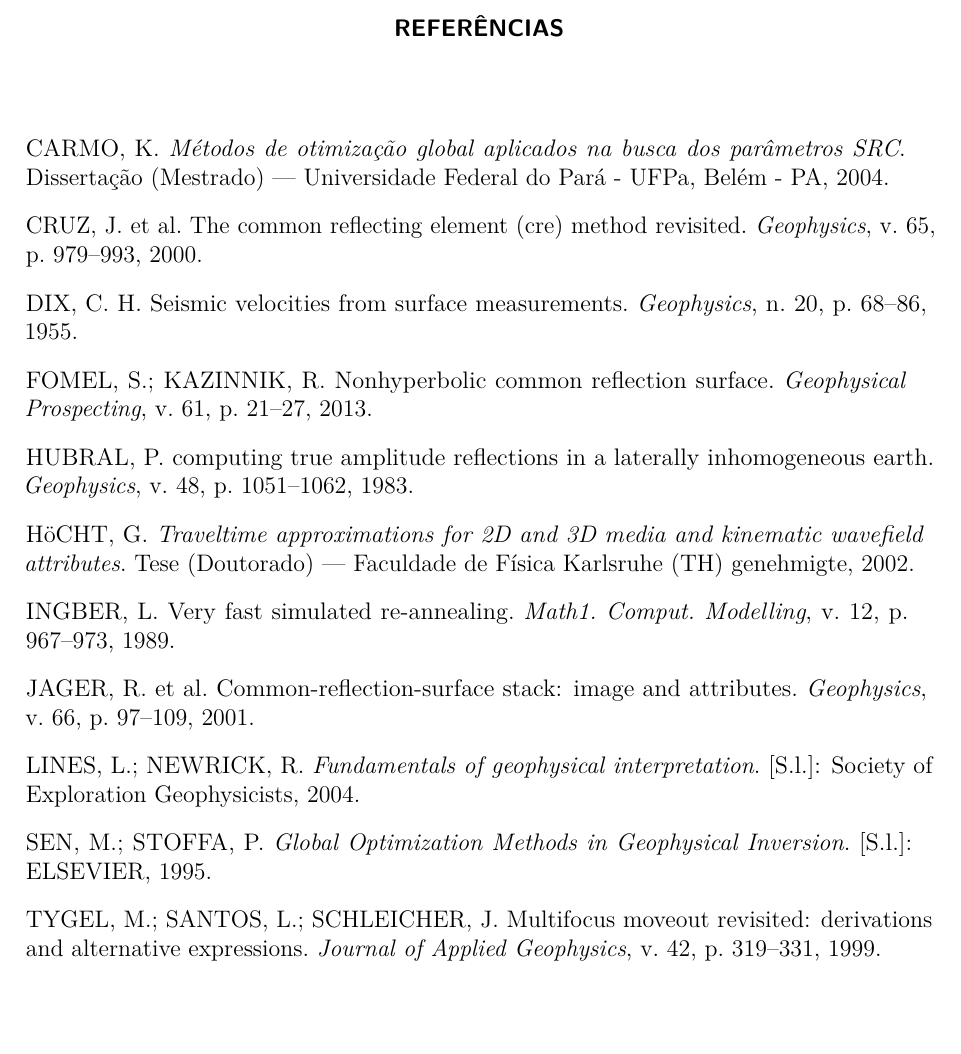
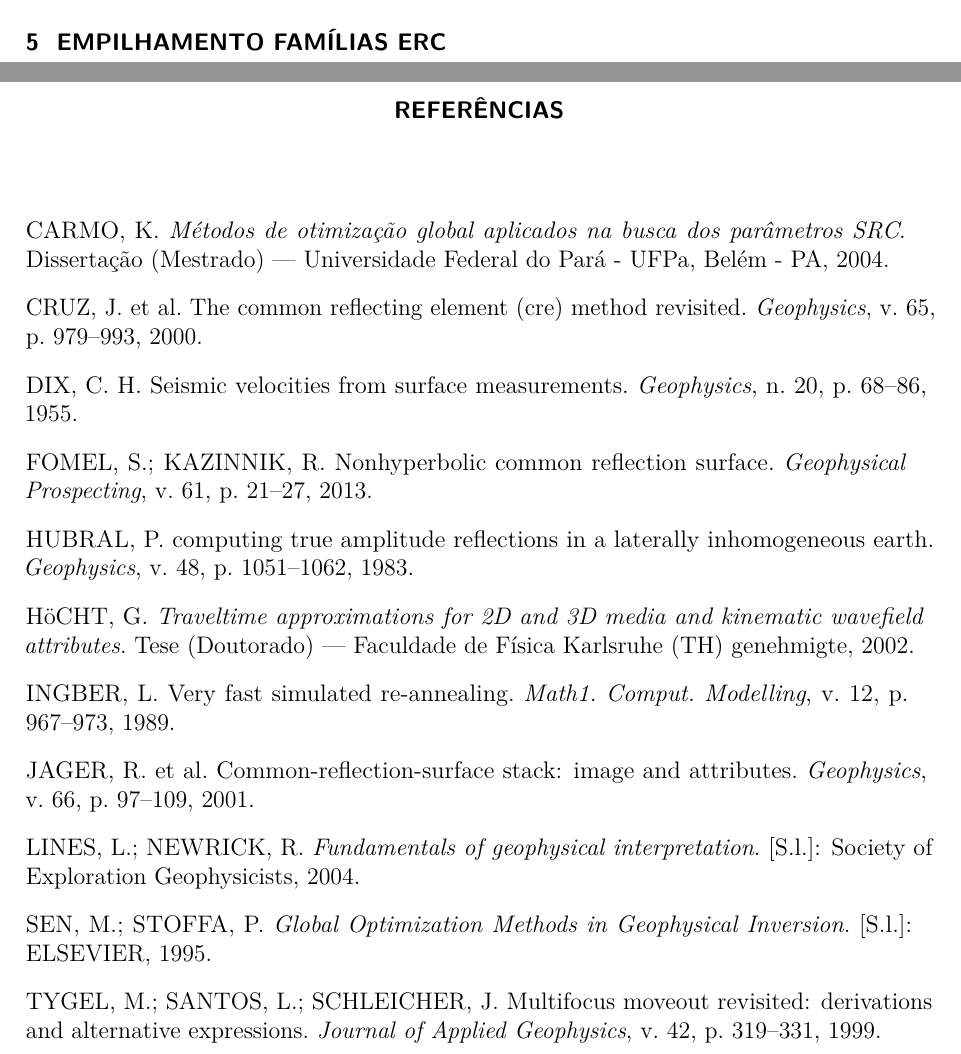
Before and after one commit to Rodolfo-Dirack/qualificacao-doutorado, a LaTeX thesis (Qualificacao_Doutorado.tex, which reads empilhamento.tex): part of page 23 of 23 before the commit and two parts of pages 23 and 24 of 24 after it, the two joined at a grey line, cut at the place of the change, the shorter picture padded with empty space. Compiled offline with pdfLaTeX.

Commit message:
Esboço do capítulo de resultados do empilhamento
Adiciona o arquivo com o capítulo sobre o empilhamento CRE ao arquivo
principal. Ainda não tem nada escrito.

```diff
--- a/Qualificacao_Doutorado.tex
+++ b/Qualificacao_Doutorado.tex
@@ -314,6 +314,7 @@ Common Reflection Element (CRE) interpolation.
 \include{cre} % Método CRE fundamentos teóricos
 \include{vfsa} % Otimização global VFSA
 \include{modeling} % Resultado da modelagem
+\include{empilhamento} % Resultados do empilhamento cre
 % \include{introducao} %INTRODUÇÃO
 % \include{objetivo} % OBJETIVOS 1
 % \include{justificativa} % 2
--- /dev/null
+++ b/empilhamento.tex
@@ -0,0 +1,16 @@
+%
+% empilhamento.tex (LateX)
+%
+% Objetivo: Capítulo sobre a etapa de modelagem do relatório de qualificação de doutorado.
+%
+% Versão 1.0
+%
+% Site: http://www.dirackslounge.online
+%
+% Programador: Rodolfo A. C. Neves (Dirack) 17/10/2019
+%
+% Email: rodolfo_profissional@hotmail.com
+%
+% Licença: GPL-3.0 <https://www.gnu.org/licenses/gpl-3.0.txt>.
+
+\chapter{EMPILHAMENTO FAMÍLIAS ERC}
```
